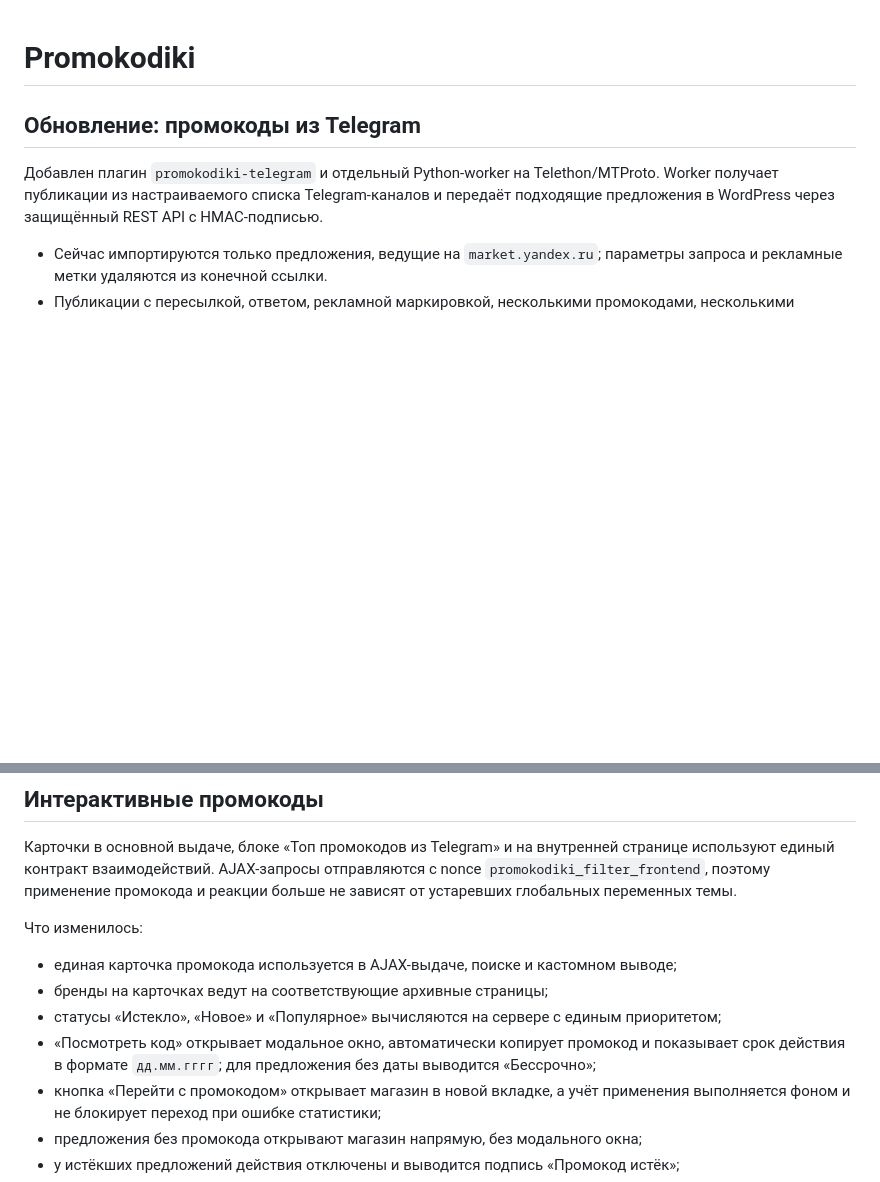
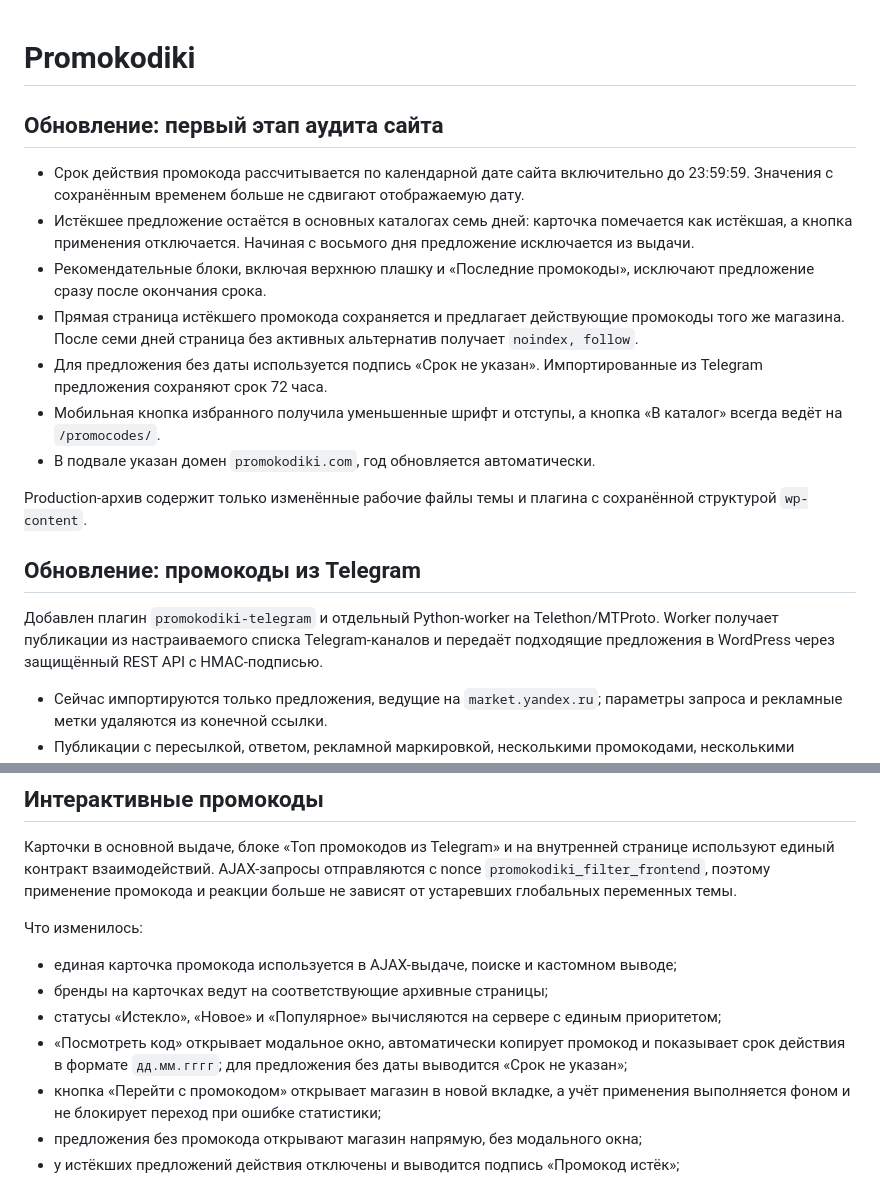
Before and after one commit to heyInception/promokodiki, a Markdown page: README.md, 2 parts joined by grey strips. GitHub-like rendering; blank space fills up the shorter version.

Commit message:
docs: describe stage one production update

```diff
--- a/README.md
+++ b/README.md
@@ -1,4 +1,16 @@
 # Promokodiki
+
+## Обновление: первый этап аудита сайта
+
+- Срок действия промокода рассчитывается по календарной дате сайта включительно до 23:59:59. Значения с сохранённым временем больше не сдвигают отображаемую дату.
+- Истёкшее предложение остаётся в основных каталогах семь дней: карточка помечается как истёкшая, а кнопка применения отключается. Начиная с восьмого дня предложение исключается из выдачи.
+- Рекомендательные блоки, включая верхнюю плашку и «Последние промокоды», исключают предложение сразу после окончания срока.
+- Прямая страница истёкшего промокода сохраняется и предлагает действующие промокоды того же магазина. После семи дней страница без активных альтернатив получает `noindex, follow`.
+- Для предложения без даты используется подпись «Срок не указан». Импортированные из Telegram предложения сохраняют срок 72 часа.
+- Мобильная кнопка избранного получила уменьшенные шрифт и отступы, а кнопка «В каталог» всегда ведёт на `/promocodes/`.
+- В подвале указан домен `promokodiki.com`, год обновляется автоматически.
+
+Production-архив содержит только изменённые рабочие файлы темы и плагина с сохранённой структурой `wp-content`.
 
 ## Обновление: промокоды из Telegram
 
@@ -96,7 +108,7 @@ Worker размещается отдельно от виртуального Wor
 - единая карточка промокода используется в AJAX-выдаче, поиске и кастомном выводе;
 - бренды на карточках ведут на соответствующие архивные страницы;
 - статусы «Истекло», «Новое» и «Популярное» вычисляются на сервере с единым приоритетом;
-- «Посмотреть код» открывает модальное окно, автоматически копирует промокод и показывает срок действия в формате `дд.мм.гггг`; для предложения без даты выводится «Бессрочно»;
+- «Посмотреть код» открывает модальное окно, автоматически копирует промокод и показывает срок действия в формате `дд.мм.гггг`; для предложения без даты выводится «Срок не указан»;
 - кнопка «Перейти с промокодом» открывает магазин в новой вкладке, а учёт применения выполняется фоном и не блокирует переход при ошибке статистики;
 - предложения без промокода открывают магазин напрямую, без модального окна;
 - у истёкших предложений действия отключены и выводится подпись «Промокод истёк»;
```
